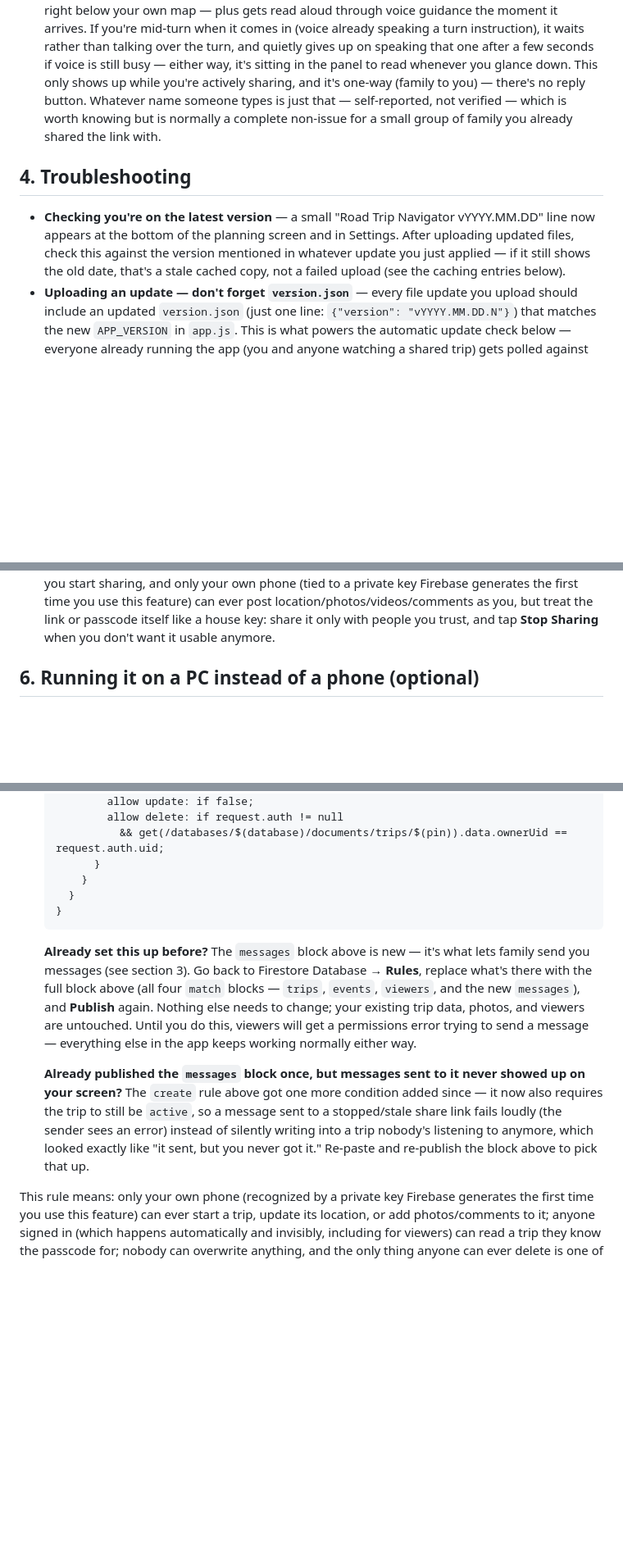
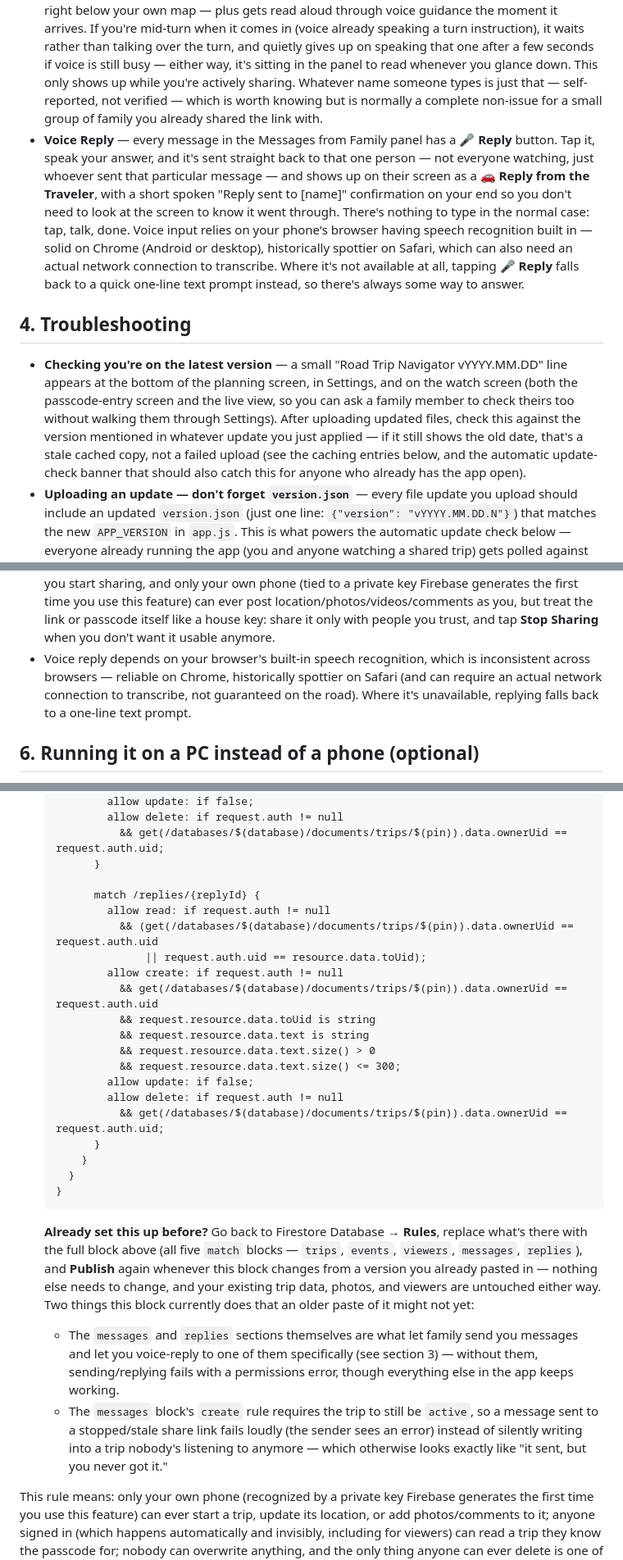
Before and after one commit to bjxyoung-githb/RoadTripNav, a Markdown page: README.md, 3 parts joined by grey strips. Shown at 82% size. GitHub-like rendering; blank space fills up the shorter version.

Commit message:
reply back to watcher's message

````diff
--- a/README.md
+++ b/README.md
@@ -249,19 +249,35 @@ avoids that.
   talking over the turn, and quietly gives up on speaking that one after a
   few seconds if voice is still busy — either way, it's sitting in the
   panel to read whenever you glance down. This only shows up while you're
-  actively sharing, and it's one-way (family to you) — there's no reply
-  button. Whatever name someone types is just that — self-reported, not
-  verified — which is worth knowing but is normally a complete non-issue
-  for a small group of family you already shared the link with.
+  actively sharing. Whatever name someone types is just that —
+  self-reported, not verified — which is worth knowing but is normally a
+  complete non-issue for a small group of family you already shared the
+  link with.
+- **Voice Reply** — every message in the Messages from Family panel has a
+  **🎤 Reply** button. Tap it, speak your answer, and it's sent straight
+  back to that one person — not everyone watching, just whoever sent that
+  particular message — and shows up on their screen as a **🚗 Reply from
+  the Traveler**, with a short spoken "Reply sent to [name]" confirmation
+  on your end so you don't need to look at the screen to know it went
+  through. There's nothing to type in the normal case: tap, talk, done.
+  Voice input relies on your phone's browser having speech recognition
+  built in — solid on Chrome (Android or desktop), historically spottier
+  on Safari, which can also need an actual network connection to
+  transcribe. Where it's not available at all, tapping **🎤 Reply** falls
+  back to a quick one-line text prompt instead, so there's always some way
+  to answer.
 
 ## 4. Troubleshooting
 
 - **Checking you're on the latest version** — a small "Road Trip Navigator
-  vYYYY.MM.DD" line now appears at the bottom of the planning screen and in
-  Settings. After uploading updated files, check this against the version
-  mentioned in whatever update you just applied — if it still shows the old
-  date, that's a stale cached copy, not a failed upload (see the caching
-  entries below).
+  vYYYY.MM.DD" line appears at the bottom of the planning screen, in
+  Settings, and on the watch screen (both the passcode-entry screen and the
+  live view, so you can ask a family member to check theirs too without
+  walking them through Settings). After uploading updated files, check this
+  against the version mentioned in whatever update you just applied — if it
+  still shows the old date, that's a stale cached copy, not a failed upload
+  (see the caching entries below, and the automatic update-check banner
+  that should also catch this for anyone who already has the app open).
 - **Uploading an update — don't forget `version.json`** — every file update
   you upload should include an updated `version.json` (just one line:
   `{"version": "vYYYY.MM.DD.N"}`) that matches the new `APP_VERSION` in
@@ -410,6 +444,11 @@ avoids that.
   location/photos/videos/comments as you, but treat the link or passcode
   itself like a house key: share it only with people you trust, and tap
   **Stop Sharing** when you don't want it usable anymore.
+- Voice reply depends on your browser's built-in speech recognition, which
+  is inconsistent across browsers — reliable on Chrome, historically
+  spottier on Safari (and can require an actual network connection to
+  transcribe, not guaranteed on the road). Where it's unavailable, replying
+  falls back to a one-line text prompt.
 
 ## 6. Running it on a PC instead of a phone (optional)
 
@@ -530,28 +569,42 @@ free, no billing/Blaze plan needed:
            allow delete: if request.auth != null
              && get(/databases/$(database)/documents/trips/$(pin)).data.ownerUid == request.auth.uid;
          }
+
+         match /replies/{replyId} {
+           allow read: if request.auth != null
+             && (get(/databases/$(database)/documents/trips/$(pin)).data.ownerUid == request.auth.uid
+                 || request.auth.uid == resource.data.toUid);
+           allow create: if request.auth != null
+             && get(/databases/$(database)/documents/trips/$(pin)).data.ownerUid == request.auth.uid
+             && request.resource.data.toUid is string
+             && request.resource.data.text is string
+             && request.resource.data.text.size() > 0
+             && request.resource.data.text.size() <= 300;
+           allow update: if false;
+           allow delete: if request.auth != null
+             && get(/databases/$(database)/documents/trips/$(pin)).data.ownerUid == request.auth.uid;
+         }
        }
      }
    }
    ```
 
-   **Already set this up before?** The `messages` block above is new — it's
-   what lets family send you messages (see section 3). Go back to
-   Firestore Database → **Rules**, replace what's there with the full block
-   above (all four `match` blocks — `trips`, `events`, `viewers`, and the
-   new `messages`), and **Publish** again. Nothing else needs to change;
-   your existing trip data, photos, and viewers are untouched. Until you do
-   this, viewers will get a permissions error trying to send a message —
-   everything else in the app keeps working normally either way.
-
-   **Already published the `messages` block once, but messages sent to it
-   never showed up on your screen?** The `create` rule above got one more
-   condition added since — it now also requires the trip to still be
-   `active`, so a message sent to a stopped/stale share link fails loudly
-   (the sender sees an error) instead of silently writing into a trip
-   nobody's listening to anymore, which looked exactly like "it sent, but
-   you never got it." Re-paste and re-publish the block above to pick that
-   up.
+   **Already set this up before?** Go back to Firestore Database →
+   **Rules**, replace what's there with the full block above (all five
+   `match` blocks — `trips`, `events`, `viewers`, `messages`, `replies`),
+   and **Publish** again whenever this block changes from a version you
+   already pasted in — nothing else needs to change, and your existing
+   trip data, photos, and viewers are untouched either way. Two things this
+   block currently does that an older paste of it might not yet:
+   - The `messages` and `replies` sections themselves are what let family
+     send you messages and let you voice-reply to one of them specifically
+     (see section 3) — without them, sending/replying fails with a
+     permissions error, though everything else in the app keeps working.
+   - The `messages` block's `create` rule requires the trip to still be
+     `active`, so a message sent to a stopped/stale share link fails
+     loudly (the sender sees an error) instead of silently writing into a
+     trip nobody's listening to anymore — which otherwise looks exactly
+     like "it sent, but you never got it."
 
 This rule means: only your own phone (recognized by a private key Firebase
 generates the first time you use this feature) can ever start a trip,
````
Also changed, not shown: other parts of README.md (+18 -0 lines).
